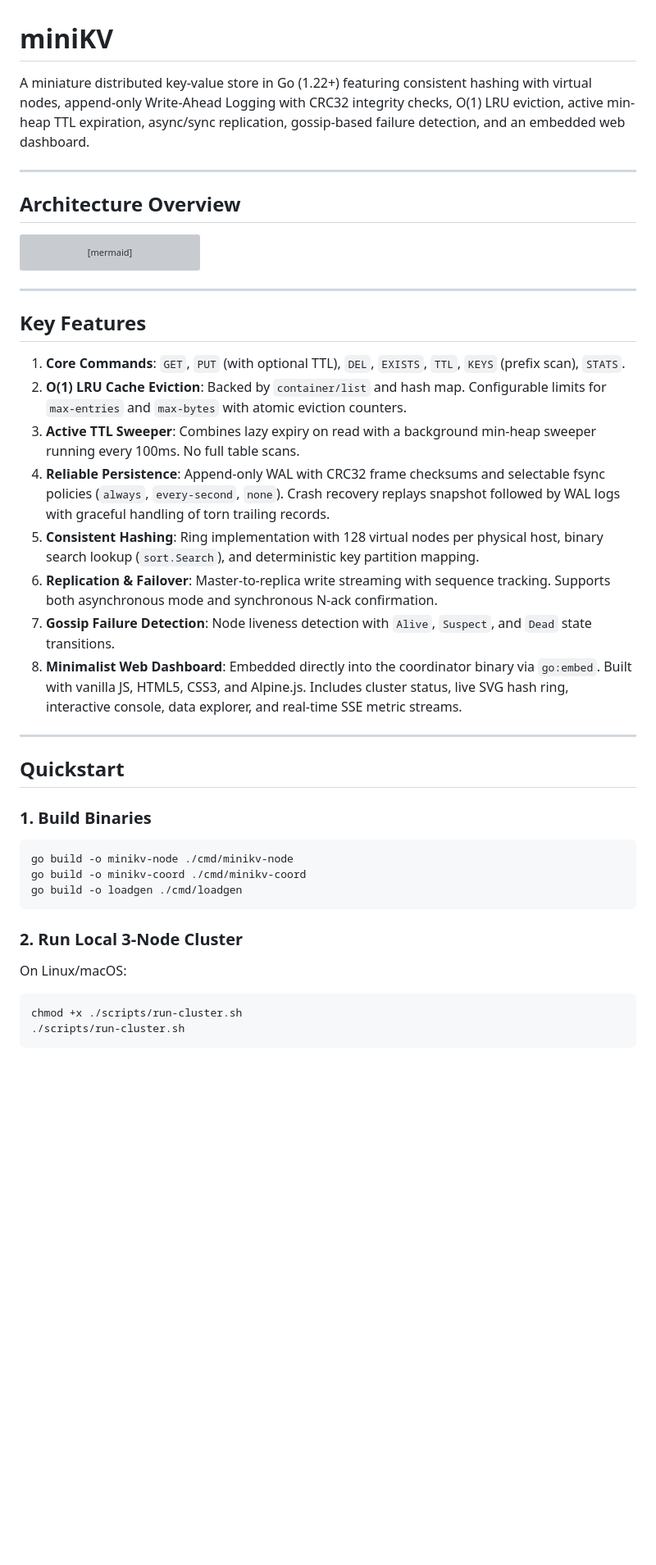
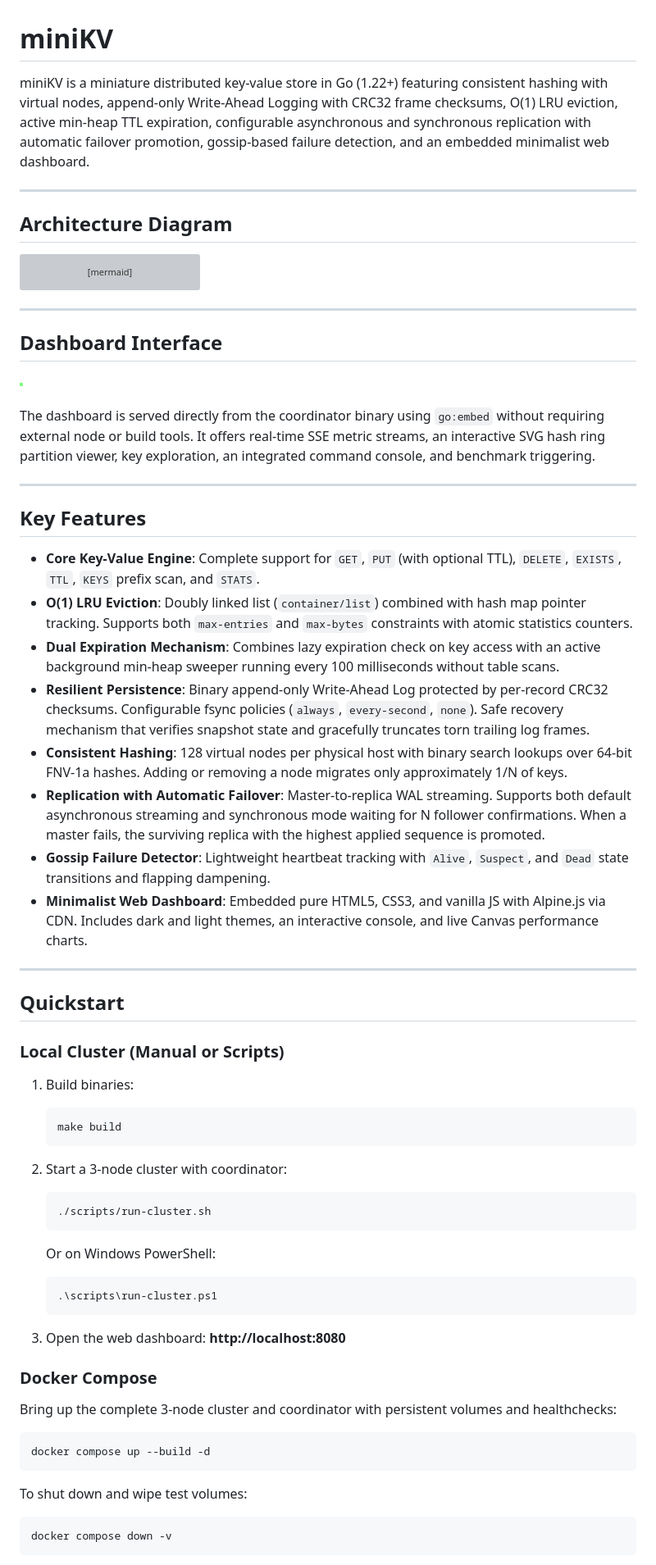
Before and after one commit to lucky23-afk/minikv, a Markdown page: README.md, the part around one of its changes. Shown at 82% size. Drawn GitHub-style; pictures changed too: docs/img/dashboard.png (added); blank space fills up the shorter version; grey boxes are pictures that could not be loaded.

````diff
--- a/README.md
+++ b/README.md
@@ -1,10 +1,10 @@
 # miniKV
 
-A miniature distributed key-value store in Go (1.22+) featuring consistent hashing with virtual nodes, append-only Write-Ahead Logging with CRC32 integrity checks, O(1) LRU eviction, active min-heap TTL expiration, async/sync replication, gossip-based failure detection, and an embedded web dashboard.
+miniKV is a miniature distributed key-value store in Go (1.22+) featuring consistent hashing with virtual nodes, append-only Write-Ahead Logging with CRC32 frame checksums, O(1) LRU eviction, active min-heap TTL expiration, configurable asynchronous and synchronous replication with automatic failover promotion, gossip-based failure detection, and an embedded minimalist web dashboard.
 
 ---
 
-## Architecture Overview
+## Architecture Diagram
 
 ```mermaid
 graph TD
@@ -31,32 +31,57 @@ graph TD
 
 ---
 
+## Dashboard Interface
+
+![miniKV Dashboard](docs/img/dashboard.png)
+
+The dashboard is served directly from the coordinator binary using `go:embed` without requiring external node or build tools. It offers real-time SSE metric streams, an interactive SVG hash ring partition viewer, key exploration, an integrated command console, and benchmark triggering.
+
+---
+
 ## Key Features
 
-1. **Core Commands**: `GET`, `PUT` (with optional TTL), `DEL`, `EXISTS`, `TTL`, `KEYS` (prefix scan), `STATS`.
-2. **O(1) LRU Cache Eviction**: Backed by `container/list` and hash map. Configurable limits for `max-entries` and `max-bytes` with atomic eviction counters.
-3. **Active TTL Sweeper**: Combines lazy expiry on read with a background min-heap sweeper running every 100ms. No full table scans.
-4. **Reliable Persistence**: Append-only WAL with CRC32 frame checksums and selectable fsync policies (`always`, `every-second`, `none`). Crash recovery replays snapshot followed by WAL logs with graceful handling of torn trailing records.
-5. **Consistent Hashing**: Ring implementation with 128 virtual nodes per physical host, binary search lookup (`sort.Search`), and deterministic key partition mapping.
-6. **Replication & Failover**: Master-to-replica write streaming with sequence tracking. Supports both asynchronous mode and synchronous N-ack confirmation.
-7. **Gossip Failure Detection**: Node liveness detection with `Alive`, `Suspect`, and `Dead` state transitions.
-8. **Minimalist Web Dashboard**: Embedded directly into the coordinator binary via `go:embed`. Built with vanilla JS, HTML5, CSS3, and Alpine.js. Includes cluster status, live SVG hash ring, interactive console, data explorer, and real-time SSE metric streams.
+- **Core Key-Value Engine**: Complete support for `GET`, `PUT` (with optional TTL), `DELETE`, `EXISTS`, `TTL`, `KEYS` prefix scan, and `STATS`.
+- **O(1) LRU Eviction**: Doubly linked list (`container/list`) combined with hash map pointer tracking. Supports both `max-entries` and `max-bytes` constraints with atomic statistics counters.
+- **Dual Expiration Mechanism**: Combines lazy expiration check on key access with an active background min-heap sweeper running every 100 milliseconds without table scans.
+- **Resilient Persistence**: Binary append-only Write-Ahead Log protected by per-record CRC32 checksums. Configurable fsync policies (`always`, `every-second`, `none`). Safe recovery mechanism that verifies snapshot state and gracefully truncates torn trailing log frames.
+- **Consistent Hashing**: 128 virtual nodes per physical host with binary search lookups over 64-bit FNV-1a hashes. Adding or removing a node migrates only approximately 1/N of keys.
+- **Replication with Automatic Failover**: Master-to-replica WAL streaming. Supports both default asynchronous streaming and synchronous mode waiting for N follower confirmations. When a master fails, the surviving replica with the highest applied sequence is promoted.
+- **Gossip Failure Detector**: Lightweight heartbeat tracking with `Alive`, `Suspect`, and `Dead` state transitions and flapping dampening.
+- **Minimalist Web Dashboard**: Embedded pure HTML5, CSS3, and vanilla JS with Alpine.js via CDN. Includes dark and light themes, an interactive console, and live Canvas performance charts.
 
 ---
 
 ## Quickstart
 
-### 1. Build Binaries
+### Local Cluster (Manual or Scripts)
+
+1. Build binaries:
+   ```bash
+   make build
+   ```
+
+2. Start a 3-node cluster with coordinator:
+   ```bash
+   ./scripts/run-cluster.sh
+   ```
+   Or on Windows PowerShell:
+   ```powershell
+   .\scripts\run-cluster.ps1
+   ```
+
+3. Open the web dashboard:
+   **http://localhost:8080**
+
+### Docker Compose
+
+Bring up the complete 3-node cluster and coordinator with persistent volumes and healthchecks:
 ```bash
-go build -o minikv-node ./cmd/minikv-node
-go build -o minikv-coord ./cmd/minikv-coord
-go build -o loadgen ./cmd/loadgen
+docker compose up --build -d
 ```
 
-### 2. Run Local 3-Node Cluster
-On Linux/macOS:
+To shut down and wipe test volumes:
 ```bash
-chmod +x ./scripts/run-cluster.sh
-./scripts/run-cluster.sh
+docker compose down -v
 ```
 
````
Also changed, not shown: other parts of README.md (+127 -48 lines), docs/benchmarks.md (added, +60 -0 lines), docs/design.md (added, +107 -0 lines).
